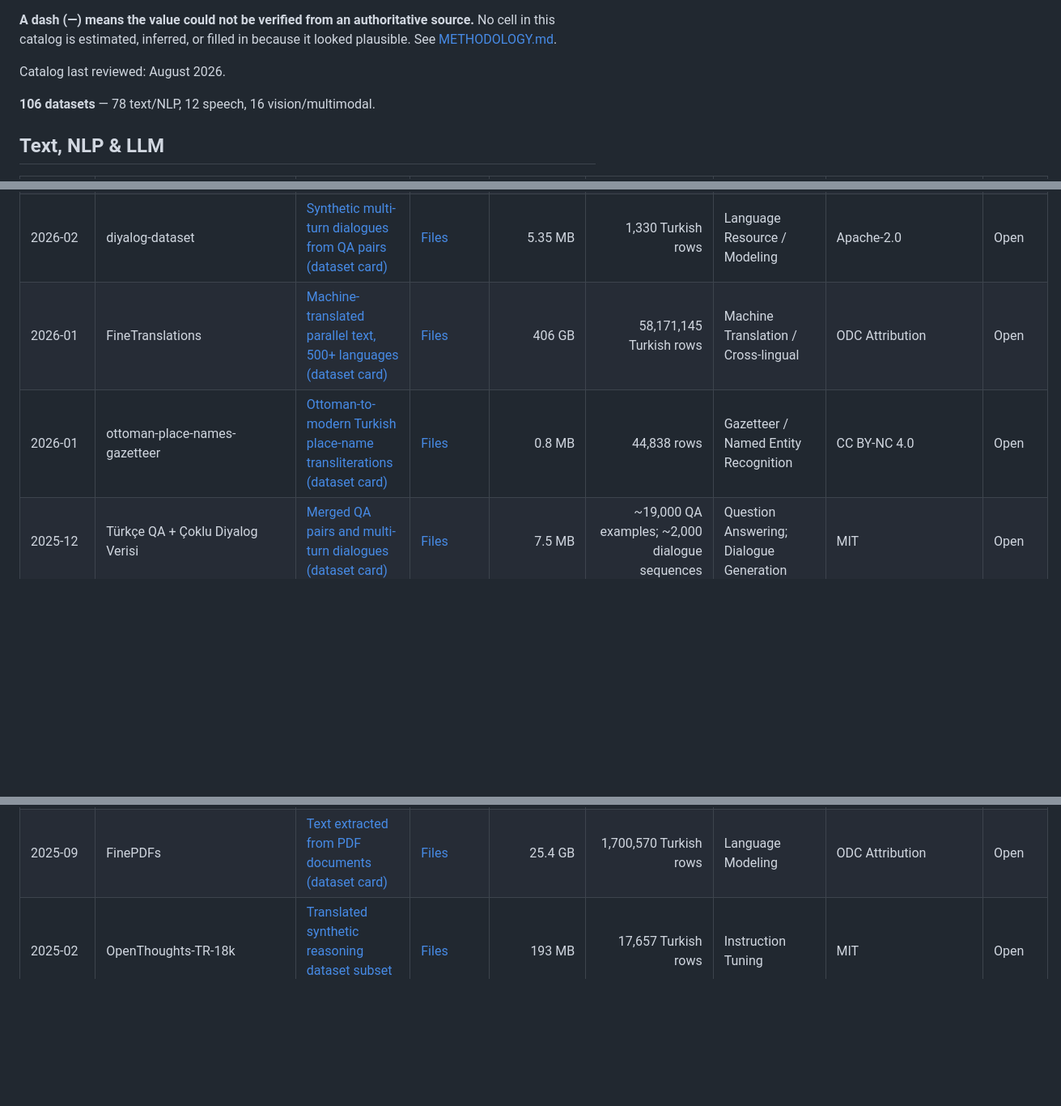
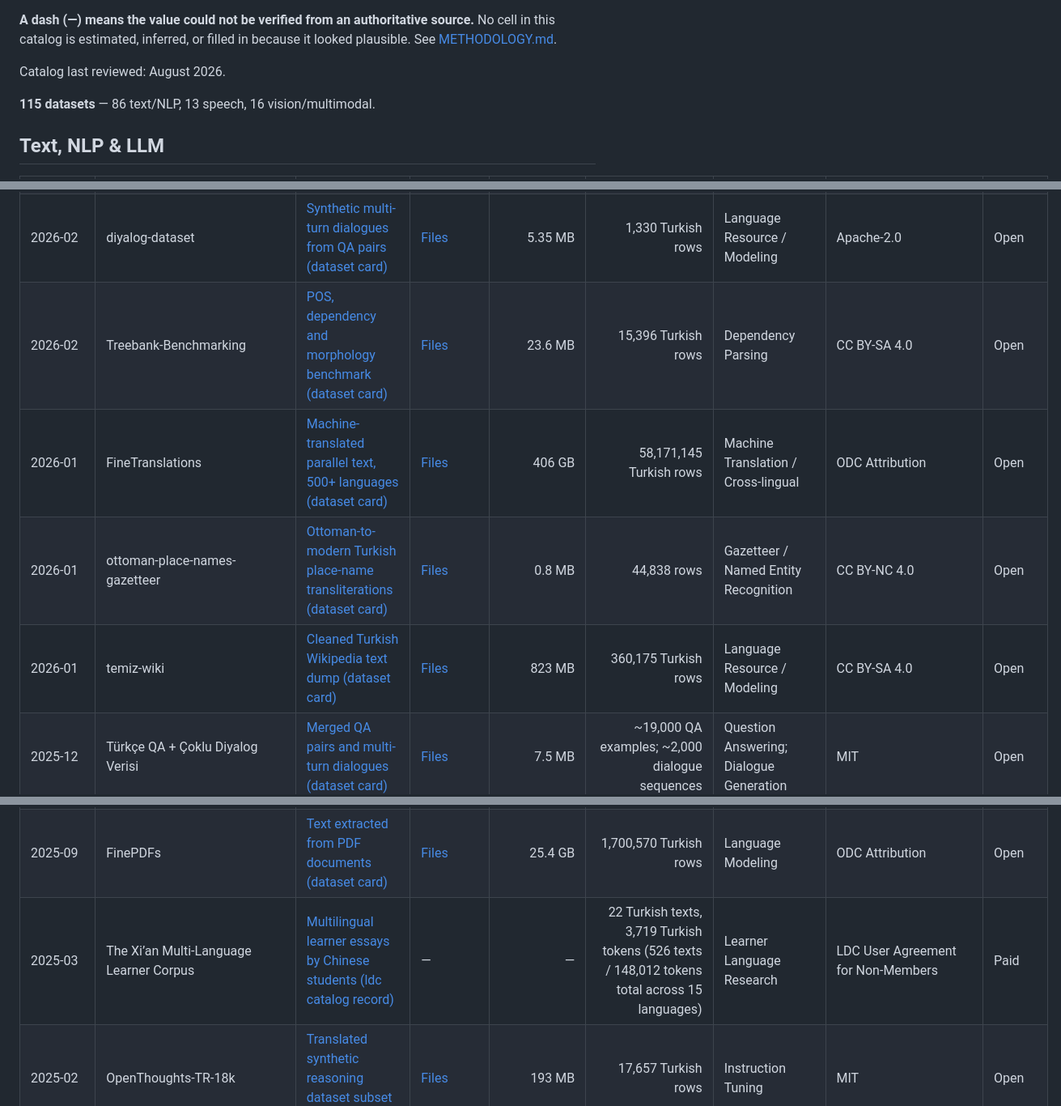
Before and after one commit to BilalAbic/awesome-turkish-datasets, a Markdown page: README.md, 3 parts joined by grey strips. Shown at 81% size. Drawn GitHub-style; blank space fills up the shorter version.

Commit message:
Verify ten more datasets

```diff
--- a/README.md
+++ b/README.md
@@ -10,7 +10,7 @@ Links in **Description** lead to a dataset's canonical source — an official da
 
 Catalog last reviewed: August 2026.
 
-**106 datasets** — 78 text/NLP, 12 speech, 16 vision/multimodal.
+**115 datasets** — 86 text/NLP, 13 speech, 16 vision/multimodal.
 
 ## Text, NLP & LLM
 
@@ -23,13 +23,16 @@ Catalog last reviewed: August 2026.
 | 2026-05 | Hermes Function Calling Türkçe | [Translated function-calling and tool-use examples (dataset card)](https://huggingface.co/datasets/Tuguberk/turkish-hermes-function-calling) | [Files](https://huggingface.co/datasets/Tuguberk/turkish-hermes-function-calling/tree/main) | 54.5 MB | 11,567 Turkish rows | Language Resource / Modeling | Apache-2.0 | Open |
 | 2026-05 | Türkçe Prompt Injection & Jailbreak Veri Seti | [Turkish adversarial LLM security prompts (dataset card)](https://huggingface.co/datasets/OnerAYTAS/Turkish_prompt_injection_jailbreak_dataset) | [Files](https://huggingface.co/datasets/OnerAYTAS/Turkish_prompt_injection_jailbreak_dataset/tree/main) | 27.3 MB | approximately 20,500 Turkish prompts | Language Resource / Modeling | CC BY-NC-SA 4.0 | Open |
 | 2026-02 | diyalog-dataset | [Synthetic multi-turn dialogues from QA pairs (dataset card)](https://huggingface.co/datasets/alibayram/diyalog-dataset) | [Files](https://huggingface.co/datasets/alibayram/diyalog-dataset/tree/main) | 5.35 MB | 1,330 Turkish rows | Language Resource / Modeling | Apache-2.0 | Open |
+| 2026-02 | Treebank-Benchmarking | [POS, dependency and morphology benchmark (dataset card)](https://huggingface.co/datasets/turkish-nlp-suite/Treebank-Benchmarking) | [Files](https://huggingface.co/datasets/turkish-nlp-suite/Treebank-Benchmarking/tree/main) | 23.6 MB | 15,396 Turkish rows | Dependency Parsing | CC BY-SA 4.0 | Open |
 | 2026-01 | FineTranslations | [Machine-translated parallel text, 500+ languages (dataset card)](https://huggingface.co/datasets/HuggingFaceFW/finetranslations) | [Files](https://huggingface.co/datasets/HuggingFaceFW/finetranslations/tree/main) | 406 GB | 58,171,145 Turkish rows | Machine Translation / Cross-lingual | ODC Attribution | Open |
 | 2026-01 | ottoman-place-names-gazetteer | [Ottoman-to-modern Turkish place-name transliterations (dataset card)](https://huggingface.co/datasets/OttomanNLP/ottoman-place-names-gazetteer) | [Files](https://huggingface.co/datasets/OttomanNLP/ottoman-place-names-gazetteer/tree/main) | 0.8 MB | 44,838 rows | Gazetteer / Named Entity Recognition | CC BY-NC 4.0 | Open |
+| 2026-01 | temiz-wiki | [Cleaned Turkish Wikipedia text dump (dataset card)](https://huggingface.co/datasets/turkish-nlp-suite/temiz-Wiki) | [Files](https://huggingface.co/datasets/turkish-nlp-suite/temiz-Wiki/tree/main) | 823 MB | 360,175 Turkish rows | Language Resource / Modeling | CC BY-SA 4.0 | Open |
 | 2025-12 | Türkçe QA + Çoklu Diyalog Verisi | [Merged QA pairs and multi-turn dialogues (dataset card)](https://huggingface.co/datasets/sixfingerdev/turkish-qa-multi-dialog-dataset) | [Files](https://huggingface.co/datasets/sixfingerdev/turkish-qa-multi-dialog-dataset/tree/main) | 7.5 MB | ~19,000 QA examples; ~2,000 dialogue sequences | Question Answering; Dialogue Generation | MIT | Open |
 | 2025-11 | Cosmos-Turkish-Corpus-v1.0 | [15B-token Turkish continual-pretraining corpus (dataset card)](https://huggingface.co/datasets/ytu-ce-cosmos/Cosmos-Turkish-Corpus-v1.0) | [Files](https://huggingface.co/datasets/ytu-ce-cosmos/Cosmos-Turkish-Corpus-v1.0/tree/main) | 21.3 GB | 9,075,453 Turkish rows | Language Resource / Modeling | CC BY 4.0 | Open |
 | 2025-10 | Global PIQA Non-Parallel | [Hand-built commonsense reasoning benchmark, 100+ languages (dataset card)](https://huggingface.co/datasets/mrlbenchmarks/global-piqa-nonparallel) | [Files](https://huggingface.co/datasets/mrlbenchmarks/global-piqa-nonparallel/tree/main) | 136 KB | 100 Turkish rows | Benchmarking | CC BY-SA 4.0 | Open |
 | 2025-10 | GPQA Extended Translated to Turkish Language | [Translated graduate-level science exam questions (dataset card)](https://huggingface.co/datasets/ytu-ce-cosmos/gpqa-extended_tr) | [Files](https://huggingface.co/datasets/ytu-ce-cosmos/gpqa-extended_tr/tree/main) | 396 KB | 546 Turkish rows | Instruction Tuning | Apache-2.0 | Open |
 | 2025-09 | FinePDFs | [Text extracted from PDF documents (dataset card)](https://huggingface.co/datasets/HuggingFaceFW/finepdfs) | [Files](https://huggingface.co/datasets/HuggingFaceFW/finepdfs/tree/main) | 25.4 GB | 1,700,570 Turkish rows | Language Modeling | ODC Attribution | Open |
+| 2025-03 | The Xi’an Multi-Language Learner Corpus | [Multilingual learner essays by Chinese students (ldc catalog record)](https://catalog.ldc.upenn.edu/LDC2025T03) | — | — | 22 Turkish texts, 3,719 Turkish tokens (526 texts / 148,012 tokens total across 15 languages) | Learner Language Research | LDC User Agreement for Non-Members | Paid |
 | 2025-02 | OpenThoughts-TR-18k | [Translated synthetic reasoning dataset subset (dataset card)](https://huggingface.co/datasets/selimc/OpenThoughts-TR-18k) | [Files](https://huggingface.co/datasets/selimc/OpenThoughts-TR-18k/tree/main) | 193 MB | 17,657 Turkish rows | Instruction Tuning | MIT | Open |
 | 2025-02 | dolphin-r1-turkish | [Turkish subset of the Dolphin-R1 corpus (dataset card)](https://huggingface.co/datasets/WiroAI/dolphin-r1-turkish) | [Files](https://huggingface.co/datasets/WiroAI/dolphin-r1-turkish/tree/main) | 240 MB | 107,561 Turkish rows | Language Resource / Modeling | Apache-2.0 | Open |
 | 2025 | SentiTurca | [Movie, e-commerce and hate-speech reviews (dataset card)](https://huggingface.co/datasets/turkish-nlp-suite/SentiTurca) | [Files](https://huggingface.co/datasets/turkish-nlp-suite/SentiTurca/tree/main) | 70.4 MB | 234,345 labeled rows across e-commerce, movie, and hate-speech subsets | Sentiment Analysis; Hate Speech Classification | CC BY-SA 4.0 | Open |
```
Also changed, not shown: other parts of README.md (+6 -0 lines).
